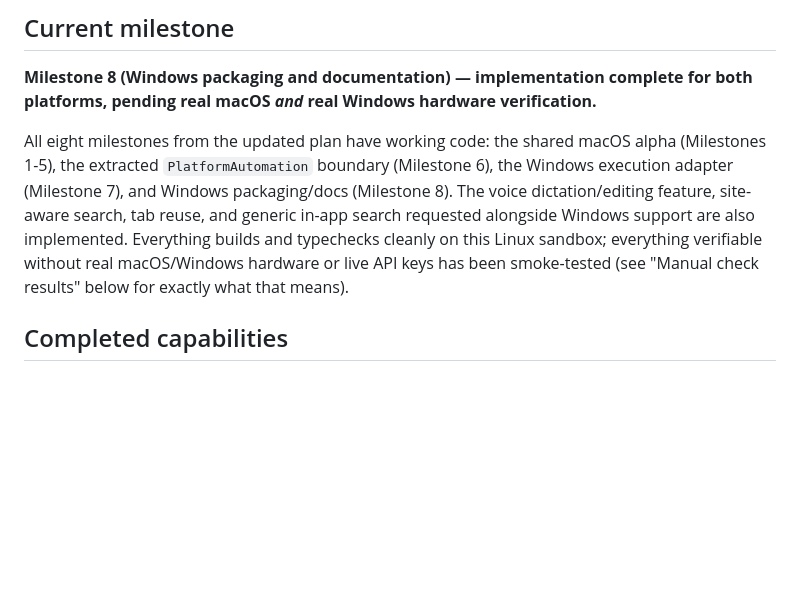
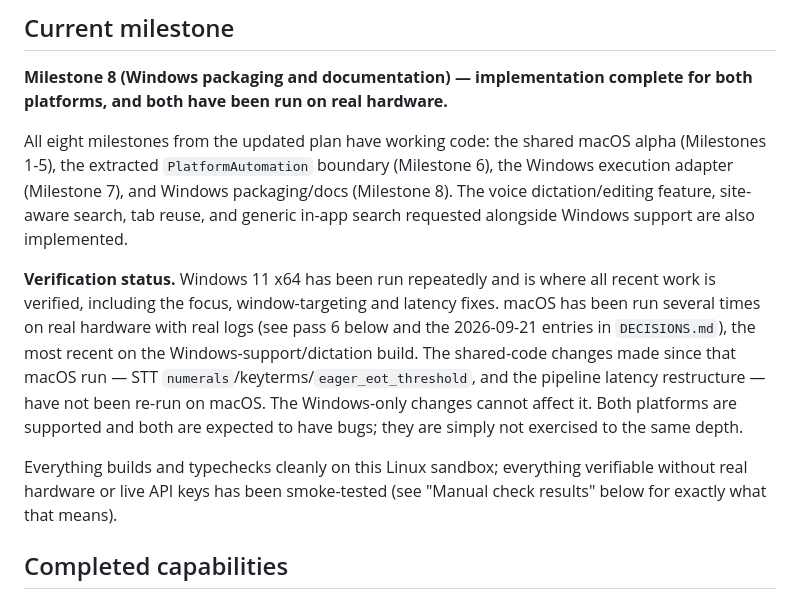
Before and after one commit to Hardik500/dragon-voice-control, a Markdown page: PROGRESS.md, the part around the change. Rendered like a GitHub page; blank space fills up the shorter version.

Commit message:
state plainly that both platforms work and both have bugs
Two claims needed to be true rather than hedged.

README: the header and Known limitations now say macOS and Windows are both
supported and both are equally expected to have rough edges, while noting
they aren't exercised to the same depth -- so nobody reads a difference in
maturity as a difference in support.

PROGRESS.md: the milestone header still claimed macOS *and* Windows hardware
verification was 'pending'. That contradicted its own pass 6 entry and the
four 2026-09-21 DECISIONS entries recording real macOS runs with real logs,
and it predated 11+ Windows sessions. Replaced with an accurate status:
Windows verified continuously and where all recent work landed; macOS verified
across several runs, most recently on the Windows-support/dictation build, with
the shared-code changes since then (STT params, pipeline latency) not yet
re-run there. Windows-only changes cannot affect it.

Also fixed the README line that deferred to PROGRESS.md for this, which had
been pointing at the inaccurate header.

No code changed.

```diff
--- a/PROGRESS.md
+++ b/PROGRESS.md
@@ -3,15 +3,26 @@
 ## Current milestone
 
 **Milestone 8 (Windows packaging and documentation) — implementation complete for both
-platforms, pending real macOS *and* real Windows hardware verification.**
+platforms, and both have been run on real hardware.**
 
 All eight milestones from the updated plan have working code: the shared macOS alpha
 (Milestones 1-5), the extracted `PlatformAutomation` boundary (Milestone 6), the Windows
 execution adapter (Milestone 7), and Windows packaging/docs (Milestone 8). The voice
 dictation/editing feature, site-aware search, tab reuse, and generic in-app search requested
-alongside Windows support are also implemented. Everything builds and typechecks cleanly on
-this Linux sandbox; everything verifiable without real macOS/Windows hardware or live API
-keys has been smoke-tested (see "Manual check results" below for exactly what that means).
+alongside Windows support are also implemented.
+
+**Verification status.** Windows 11 x64 has been run repeatedly and is where all recent work is
+verified, including the focus, window-targeting and latency fixes. macOS has been run several
+times on real hardware with real logs (see pass 6 below and the 2026-09-21 entries in
+`DECISIONS.md`), the most recent on the Windows-support/dictation build. The shared-code changes
+made since that macOS run — STT `numerals`/keyterms/`eager_eot_threshold`, and the pipeline
+latency restructure — have not been re-run on macOS. The Windows-only changes cannot affect it.
+Both platforms are supported and both are expected to have bugs; they are simply not exercised
+to the same depth.
+
+Everything builds and typechecks cleanly on this Linux sandbox; everything verifiable without
+real hardware or live API keys has been smoke-tested (see "Manual check results" below for
+exactly what that means).
 
 ## Completed capabilities
 
```
Also changed, not shown: README.md (+7 -4 lines).
